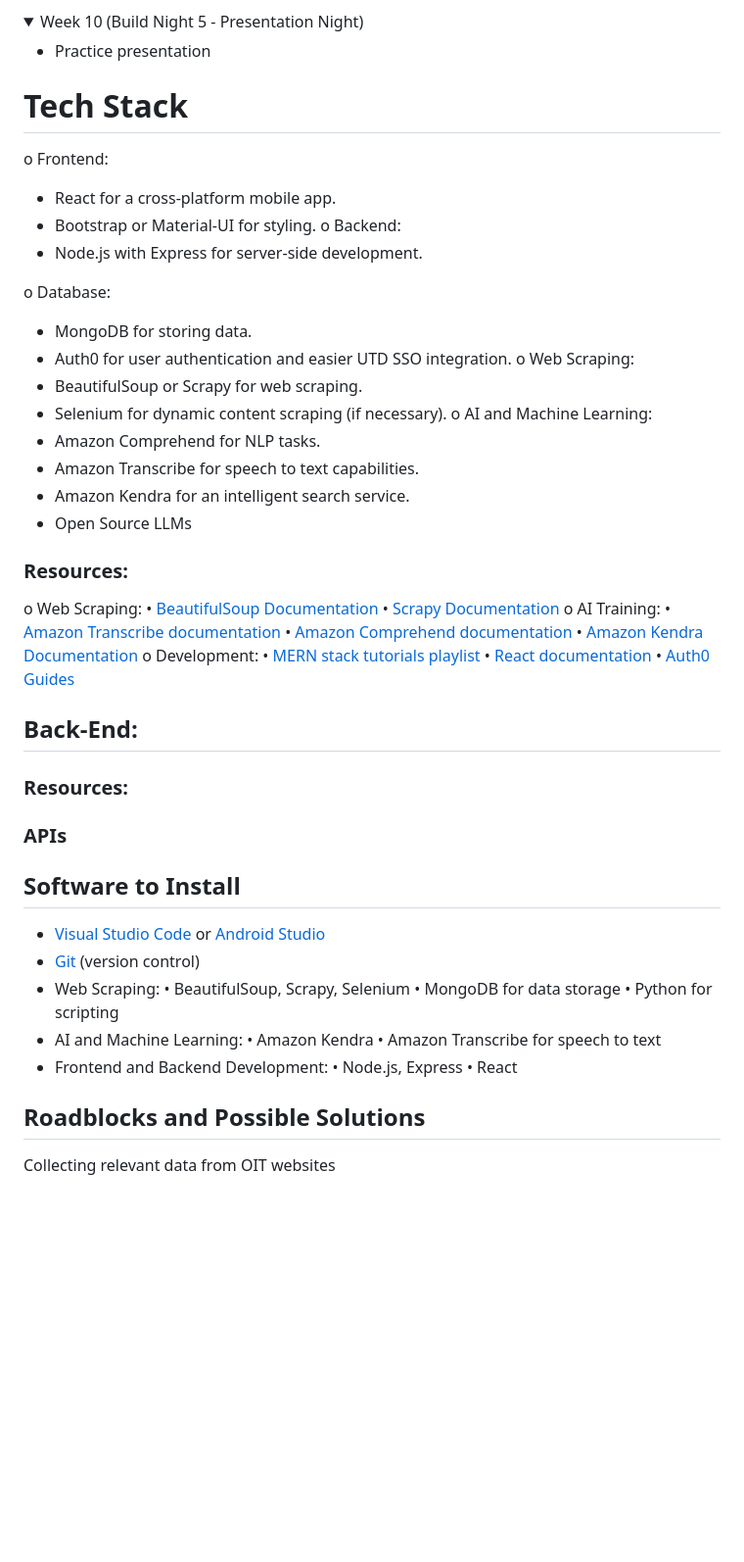
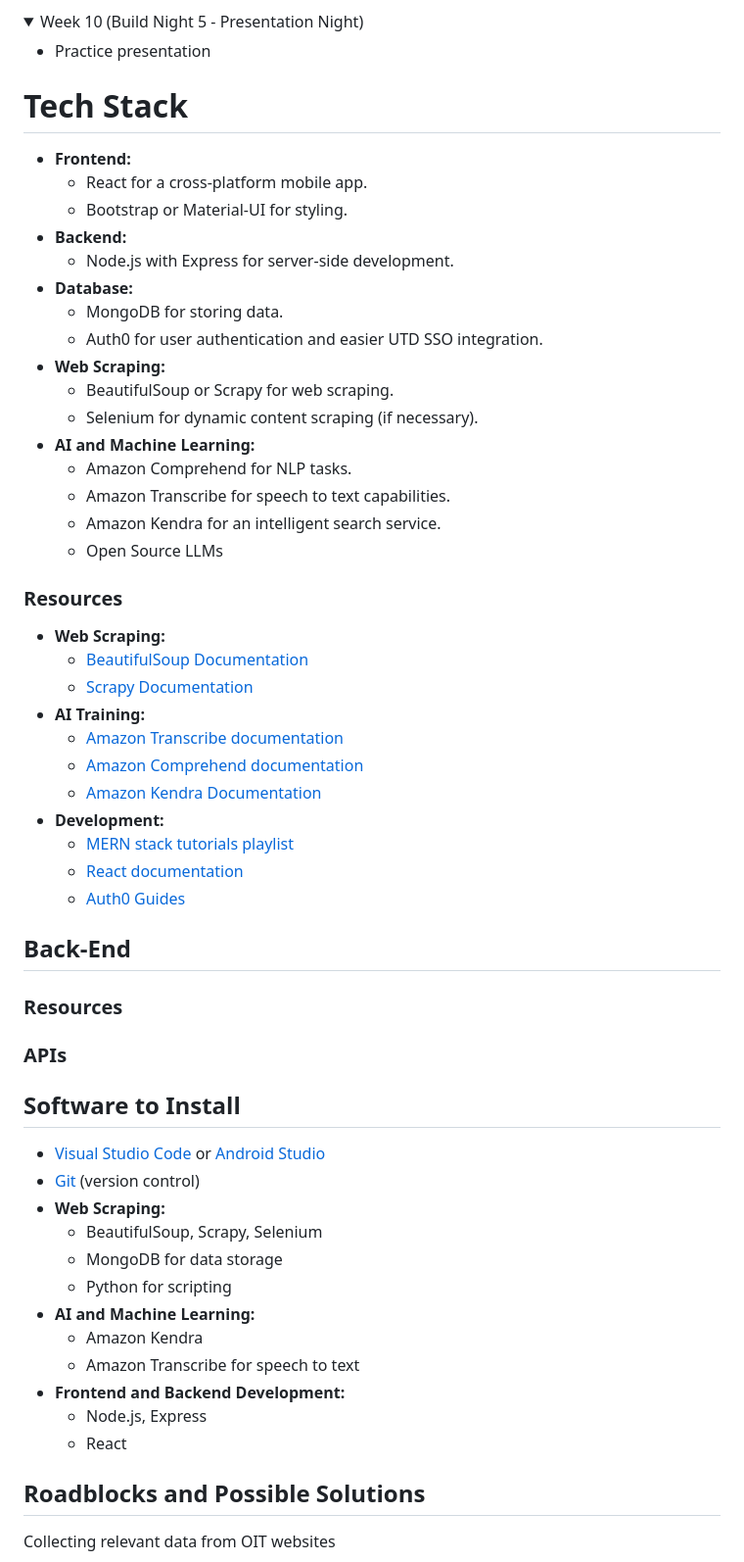
Before and after one commit to acm-projects/FixIT, a Markdown page: README.md, the part around one of its changes. Shown at 98% size. GitHub-like rendering; folded sections open; blank space fills up the shorter version.

```diff
--- a/README.md
+++ b/README.md
@@ -239,46 +230,42 @@ development environment, finalize tech stack.
   - Practice presentation
 </details>
 
-
 # Tech Stack
 
-o Frontend:
- - React for a cross-platform mobile app.
- - Bootstrap or Material-UI for styling.
-o Backend:
- - Node.js with Express for server-side development.
+- **Frontend:**
+  - React for a cross-platform mobile app.
+  - Bootstrap or Material-UI for styling.
+- **Backend:**
+  - Node.js with Express for server-side development.
+- **Database:**
+  - MongoDB for storing data.
+  - Auth0 for user authentication and easier UTD SSO integration.
+- **Web Scraping:**
+  - BeautifulSoup or Scrapy for web scraping.
+  - Selenium for dynamic content scraping (if necessary).
+- **AI and Machine Learning:**
+  - Amazon Comprehend for NLP tasks.
+  - Amazon Transcribe for speech to text capabilities.
+  - Amazon Kendra for an intelligent search service.
+  - Open Source LLMs
 
-o Database:
- - MongoDB for storing data.
- - Auth0 for user authentication and easier UTD SSO integration.
-o Web Scraping:
- - BeautifulSoup or Scrapy for web scraping.
- - Selenium for dynamic content scraping (if necessary).
-o AI and Machine Learning:
-- Amazon Comprehend for NLP tasks.
-- Amazon Transcribe for speech to text capabilities.
-- Amazon Kendra for an intelligent search service.
-- Open Source LLMs
+### Resources
 
+- **Web Scraping:**
+  - [BeautifulSoup Documentation](https://pypi.org/project/beautifulsoup4/)
+  - [Scrapy Documentation](https://docs.scrapy.org/en/latest/)
+- **AI Training:**
+  - [Amazon Transcribe documentation](https://docs.aws.amazon.com/transcribe/)
+  - [Amazon Comprehend documentation](https://docs.aws.amazon.com/comprehend/)
+  - [Amazon Kendra Documentation](https://docs.aws.amazon.com/kendra/)
+- **Development:**
+  - [MERN stack tutorials playlist](https://www.youtube.com/watch?v=98BzS5Oz5E4&list=PL4cUxeGkcC9iJ_KkrkBZWZRHVwnzLIoUE)
+  - [React documentation](https://react.dev/)
+  - [Auth0 Guides](https://auth0.com/docs)
 
-### Resources:
-o Web Scraping:
-           • [BeautifulSoup Documentation](https://pypi.org/project/beautifulsoup4/)
-           • [Scrapy Documentation](https://docs.scrapy.org/en/latest/)
-o AI Training:
-           • [Amazon Transcribe documentation](https://docs.aws.amazon.com/transcribe/)
-           • [Amazon Comprehend documentation](https://docs.aws.amazon.com/comprehend/)
-           •  [Amazon Kendra Documentation](https://docs.aws.amazon.com/kendra/)
-o Development:
-           • [MERN stack tutorials playlist](https://www.youtube.com/watch?v=98BzS5Oz5E4&list=PL4cUxeGkcC9iJ_KkrkBZWZRHVwnzLIoUE)
-           • [React documentation](https://react.dev/)
-           • [Auth0 Guides](https://auth0.com/docs)
+## Back-End
 
-
-## Back-End:
-
-### Resources:
-
+### Resources
 
 ### APIs
 
@@ -286,16 +273,16 @@ o Development:
 
 - [Visual Studio Code](https://code.visualstudio.com/) or [Android Studio](https://developer.android.com/studio)
 - [Git](https://git-scm.com/downloads) (version control)
-- Web Scraping:
-            • BeautifulSoup, Scrapy, Selenium
-            • MongoDB for data storage
-            • Python for scripting
-- AI and Machine Learning:
-             • Amazon Kendra
-             • Amazon Transcribe for speech to text
-- Frontend and Backend Development:
-             • Node.js, Express
-             • React
+- **Web Scraping:**
+  - BeautifulSoup, Scrapy, Selenium
+  - MongoDB for data storage
+  - Python for scripting
+- **AI and Machine Learning:**
+  - Amazon Kendra
+  - Amazon Transcribe for speech to text
+- **Frontend and Backend Development:**
+  - Node.js, Express
+  - React
 
 ## Roadblocks and Possible Solutions
 
```
Also changed, not shown: other parts of README.md (+45 -53 lines).
